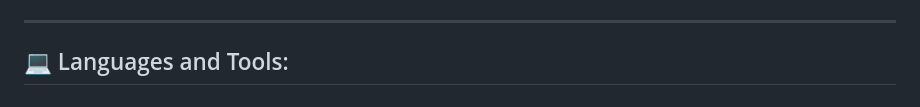
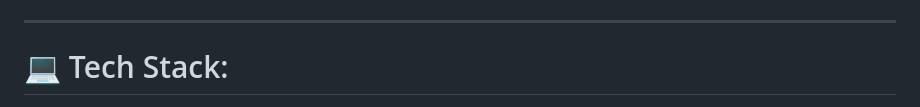
Before and after one commit to AlvisonHunterArnuero/AlvisonHunterArnuero, a Markdown page: README.md, the part around the change printed below. Rendered like a GitHub page.

```diff
--- a/README.md
+++ b/README.md
@@ -39,5 +35,5 @@
 
 <hr />
 
-## 💻 Languages and Tools:
+# 💻 Tech Stack:
 
```
Also changed, not shown: other parts of README.md (+33 -10 lines).
